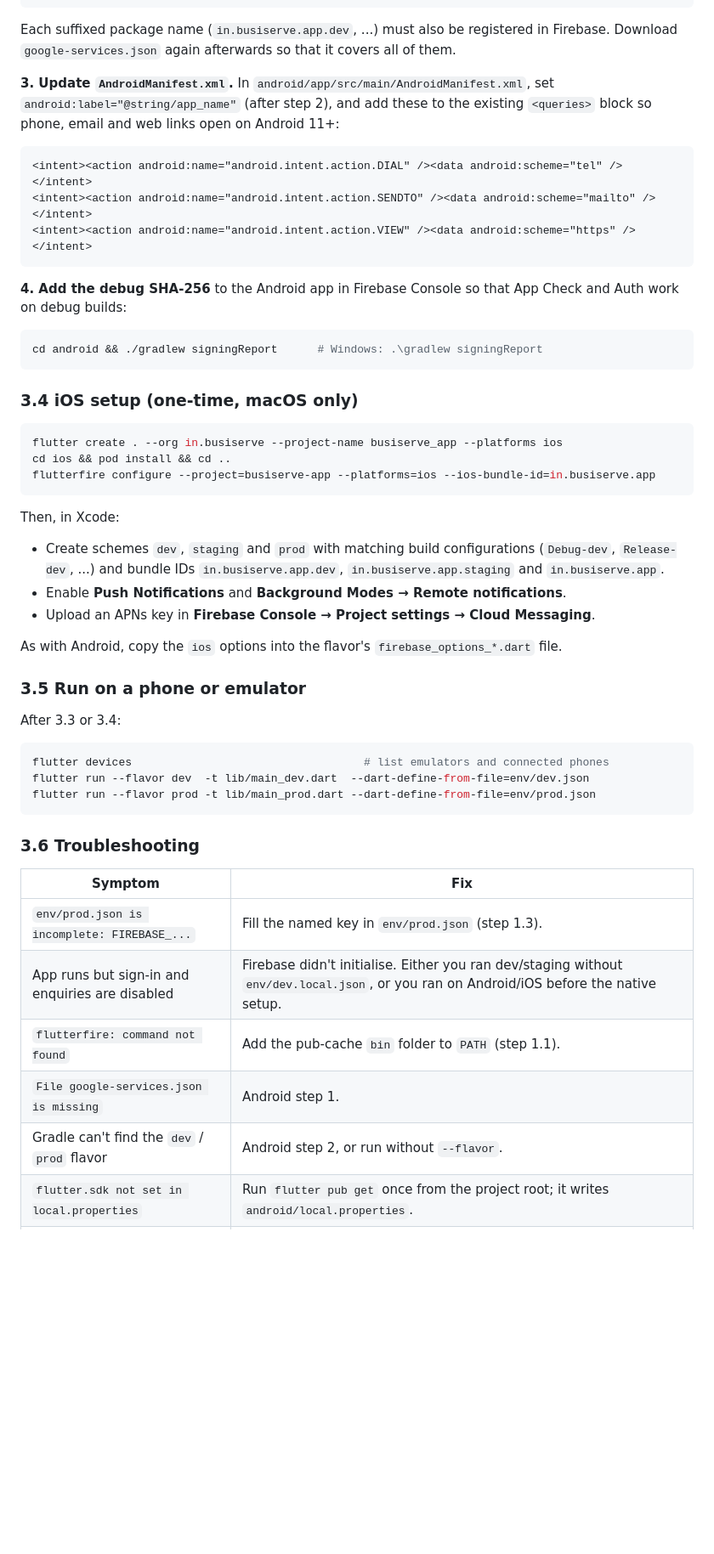
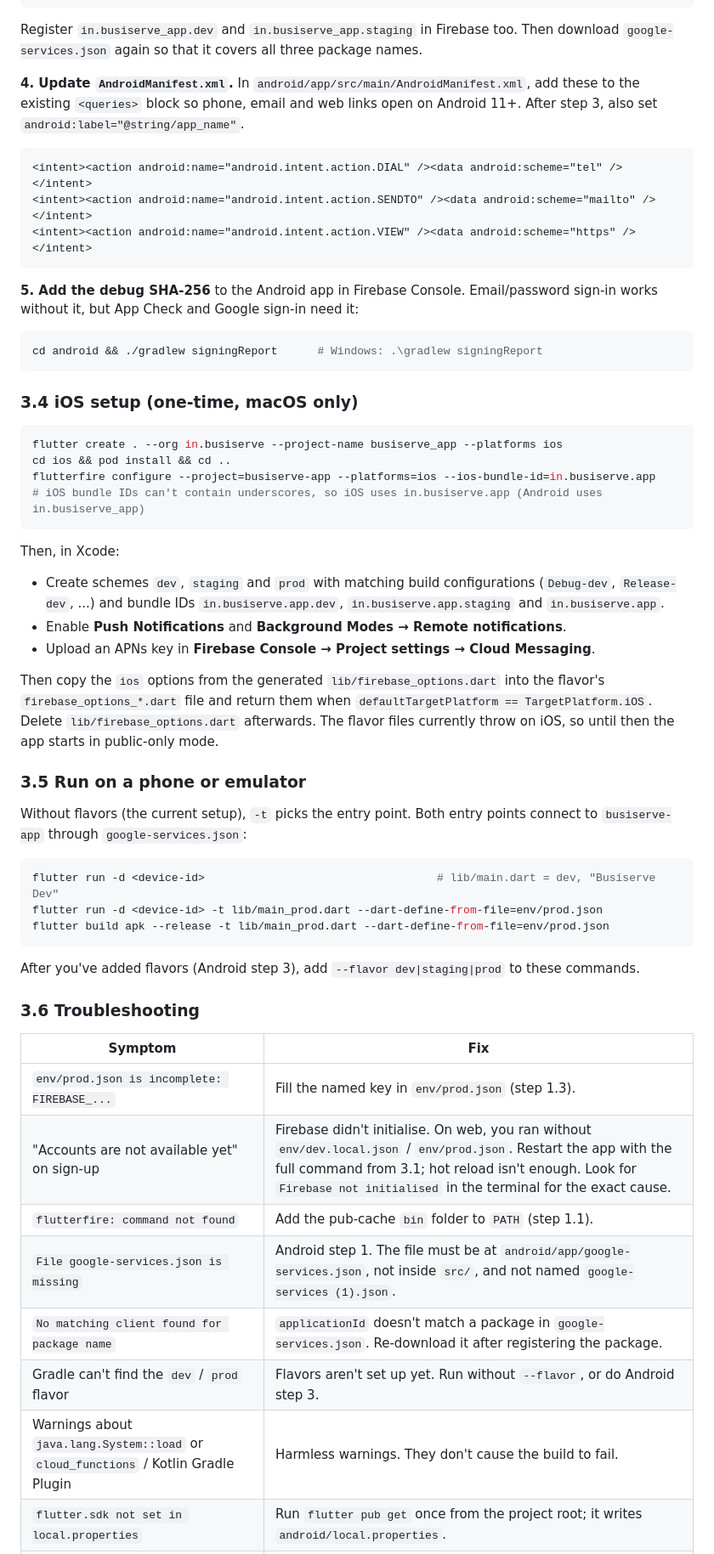
Before and after one commit to chandan9648/busiserve_app, a Markdown page: README.md, the part around one of its changes. Shown at 85% size. Rendered like a GitHub page; blank space fills up the shorter version.

Commit message:
docs: Update README with Android setup instructions and Firebase configuration details

````diff
--- a/README.md
+++ b/README.md
@@ -253,12 +278,12 @@ productFlavors {
 }
 ```
 
-Each suffixed package name (`in.busiserve.app.dev`, ...) must also be registered in Firebase.
-Download `google-services.json` again afterwards so that it covers all of them.
+Register `in.busiserve_app.dev` and `in.busiserve_app.staging` in Firebase too. Then download
+`google-services.json` again so that it covers all three package names.
 
-**3. Update `AndroidManifest.xml`.** In `android/app/src/main/AndroidManifest.xml`, set
-`android:label="@string/app_name"` (after step 2), and add these to the existing `<queries>`
-block so phone, email and web links open on Android 11+:
+**4. Update `AndroidManifest.xml`.** In `android/app/src/main/AndroidManifest.xml`, add these to
+the existing `<queries>` block so phone, email and web links open on Android 11+. After step 3,
+also set `android:label="@string/app_name"`.
 
 ```xml
 <intent><action android:name="android.intent.action.DIAL" /><data android:scheme="tel" /></intent>
@@ -266,8 +291,8 @@ block so phone, email and web links open on Android 11+:
 <intent><action android:name="android.intent.action.VIEW" /><data android:scheme="https" /></intent>
 ```
 
-**4. Add the debug SHA-256** to the Android app in Firebase Console so that App Check and Auth
-work on debug builds:
+**5. Add the debug SHA-256** to the Android app in Firebase Console. Email/password sign-in works
+without it, but App Check and Google sign-in need it:
 
 ```bash
 cd android && ./gradlew signingReport      # Windows: .\gradlew signingReport
@@ -279,6 +304,7 @@ cd android && ./gradlew signingReport      # Windows: .\gradlew signingReport
 flutter create . --org in.busiserve --project-name busiserve_app --platforms ios
 cd ios && pod install && cd ..
 flutterfire configure --project=busiserve-app --platforms=ios --ios-bundle-id=in.busiserve.app
+# iOS bundle IDs can't contain underscores, so iOS uses in.busiserve.app (Android uses in.busiserve_app)
 ```
 
 Then, in Xcode:
@@ -289,27 +315,35 @@ Then, in Xcode:
 - Enable **Push Notifications** and **Background Modes → Remote notifications**.
 - Upload an APNs key in **Firebase Console → Project settings → Cloud Messaging**.
 
-As with Android, copy the `ios` options into the flavor's `firebase_options_*.dart` file.
+Then copy the `ios` options from the generated `lib/firebase_options.dart` into the flavor's
+`firebase_options_*.dart` file and return them when `defaultTargetPlatform == TargetPlatform.iOS`.
+Delete `lib/firebase_options.dart` afterwards. The flavor files currently throw on iOS, so until
+then the app starts in public-only mode.
 
 ### 3.5 Run on a phone or emulator
 
-After 3.3 or 3.4:
+Without flavors (the current setup), `-t` picks the entry point. Both entry points connect to
+`busiserve-app` through `google-services.json`:
 
 ```bash
-flutter devices                                   # list emulators and connected phones
-flutter run --flavor dev  -t lib/main_dev.dart  --dart-define-from-file=env/dev.json
-flutter run --flavor prod -t lib/main_prod.dart --dart-define-from-file=env/prod.json
+flutter run -d <device-id>                                   # lib/main.dart = dev, "Busiserve Dev"
+flutter run -d <device-id> -t lib/main_prod.dart --dart-define-from-file=env/prod.json
+flutter build apk --release -t lib/main_prod.dart --dart-define-from-file=env/prod.json
 ```
+
+After you've added flavors (Android step 3), add `--flavor dev|staging|prod` to these commands.
 
 ### 3.6 Troubleshooting
 
 | Symptom | Fix |
 |---|---|
 | `env/prod.json is incomplete: FIREBASE_...` | Fill the named key in `env/prod.json` (step 1.3). |
-| App runs but sign-in and enquiries are disabled | Firebase didn't initialise. Either you ran dev/staging without `env/dev.local.json`, or you ran on Android/iOS before the native setup. |
+| "Accounts are not available yet" on sign-up | Firebase didn't initialise. On web, you ran without `env/dev.local.json` / `env/prod.json`. Restart the app with the full command from 3.1; hot reload isn't enough. Look for `Firebase not initialised` in the terminal for the exact cause. |
 | `flutterfire: command not found` | Add the pub-cache `bin` folder to `PATH` (step 1.1). |
-| `File google-services.json is missing` | Android step 1. |
-| Gradle can't find the `dev` / `prod` flavor | Android step 2, or run without `--flavor`. |
+| `File google-services.json is missing` | Android step 1. The file must be at `android/app/google-services.json`, not inside `src/`, and not named `google-services (1).json`. |
+| `No matching client found for package name` | `applicationId` doesn't match a package in `google-services.json`. Re-download it after registering the package. |
+| Gradle can't find the `dev` / `prod` flavor | Flavors aren't set up yet. Run without `--flavor`, or do Android step 3. |
+| Warnings about `java.lang.System::load` or `cloud_functions` / Kotlin Gradle Plugin | Harmless warnings. They don't cause the build to fail. |
 | `flutter.sdk not set in local.properties` | Run `flutter pub get` once from the project root; it writes `android/local.properties`. |
 | Stale build errors after switching branches | `flutter clean`, then `flutter pub get`. |
 
````
Also changed, not shown: other parts of README.md (+40 -15 lines).
